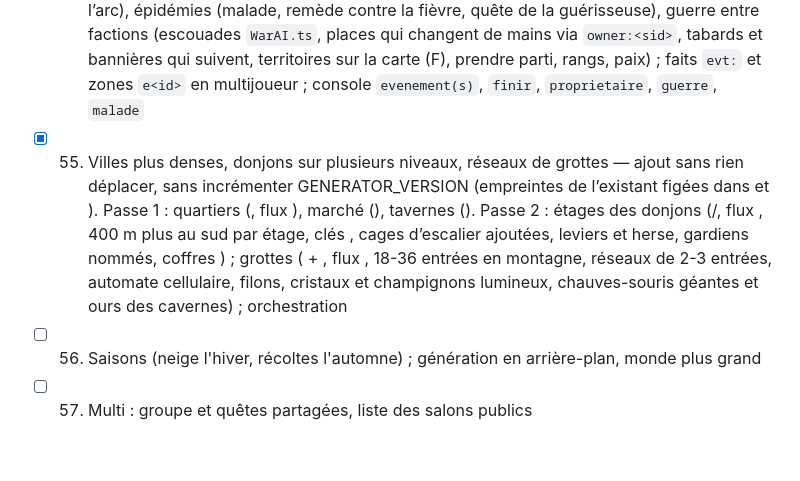
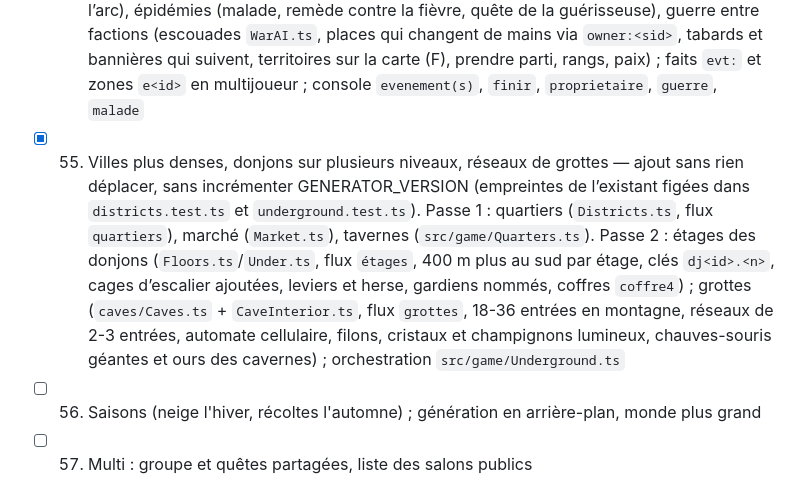
Before and after one commit to theol-trying/laughing-enigma, a Markdown page: PROGRESS.md, the part around the change. GitHub-like rendering; blank space fills up the shorter version.

Commit message:
checkpoint: PROGRESS : description de l'étape 55 corrigée

```diff
--- a/PROGRESS.md
+++ b/PROGRESS.md
@@ -81,7 +81,7 @@ Si du travail non committé a été perdu : `git diff HEAD refs/autosave/latest`
 - [x] 52. Chaînes de quêtes (`Chains.ts`, 5 histoires dans TEST-001, 3-4 étapes : informateur, objet, lieutenant, boss unique nommé au butin épique), tableau des primes sur les places (`Bounties.ts`, `BountyScreen`, 3-5 avis par jour, 3 actives), persuasion et intimidation (`Persuasion.ts` : marchandage, garde, informateurs, récompense, touche I pour sommer un bandit) ; orchestration `src/game/Exploits.ts` ; flux `chaînes` et `primes`
 - [x] 53. Caravanes et voyageurs sur les routes (`Caravans.ts` : départs quotidiens par route sur le flux `convois`, position déduite de l’heure, halte de nuit ; caravanes, pèlerins, colporteur, messager, patrouille ; incarnés à moins de 220 m, `ConvoyAI.ts`, `src/game/Convoys.ts`), chariot bâché et attelage, marchand de caravane et courses de messager, embuscades de bandits (aide récompensée, sinon pillage abstrait, épave, hausse des prix, rumeurs), carte ♦/×, journal « Routes », zones `v<id>` et fait `conv:` en multijoueur
 - [x] 54. Événements vivants (`Calendar.ts`, flux `événements`, créneaux de 8 jours par lieu, saisons de 10 jours `seasonOf` ; `src/game/Happenings.ts`) : raids nocturnes (toits en feu, maisons noircies), fêtes (fanions, mât, étals, lanternes, humeur musicale « fête », concours de tir à l’arc), épidémies (malade, remède contre la fièvre, quête de la guérisseuse), guerre entre factions (escouades `WarAI.ts`, places qui changent de mains via `owner:<sid>`, tabards et bannières qui suivent, territoires sur la carte (F), prendre parti, rangs, paix) ; faits `evt:` et zones `e<id>` en multijoueur ; console `evenement(s)`, `finir`, `proprietaire`, `guerre`, `malade`
-- [x] 55. Villes plus denses, donjons sur plusieurs niveaux, réseaux de grottes — ajout sans rien déplacer, sans incrémenter GENERATOR_VERSION (empreintes de l’existant figées dans  et ). Passe 1 : quartiers (, flux ), marché (), tavernes (). Passe 2 : étages des donjons (/, flux , 400 m plus au sud par étage, clés , cages d’escalier ajoutées, leviers et herse, gardiens nommés, coffres ) ; grottes ( + , flux , 18-36 entrées en montagne, réseaux de 2-3 entrées, automate cellulaire, filons, cristaux et champignons lumineux, chauves-souris géantes et ours des cavernes) ; orchestration
+- [x] 55. Villes plus denses, donjons sur plusieurs niveaux, réseaux de grottes — ajout sans rien déplacer, sans incrémenter GENERATOR_VERSION (empreintes de l’existant figées dans `districts.test.ts` et `underground.test.ts`). Passe 1 : quartiers (`Districts.ts`, flux `quartiers`), marché (`Market.ts`), tavernes (`src/game/Quarters.ts`). Passe 2 : étages des donjons (`Floors.ts`/`Under.ts`, flux `étages`, 400 m plus au sud par étage, clés `dj<id>.<n>`, cages d’escalier ajoutées, leviers et herse, gardiens nommés, coffres `coffre4`) ; grottes (`caves/Caves.ts` + `CaveInterior.ts`, flux `grottes`, 18-36 entrées en montagne, réseaux de 2-3 entrées, automate cellulaire, filons, cristaux et champignons lumineux, chauves-souris géantes et ours des cavernes) ; orchestration `src/game/Underground.ts`
 - [ ] 56. Saisons (neige l'hiver, récoltes l'automne) ; génération en arrière-plan, monde plus grand
 - [ ] 57. Multi : groupe et quêtes partagées, liste des salons publics
 - [ ] 58. Vérification, docs, déploiement
```
